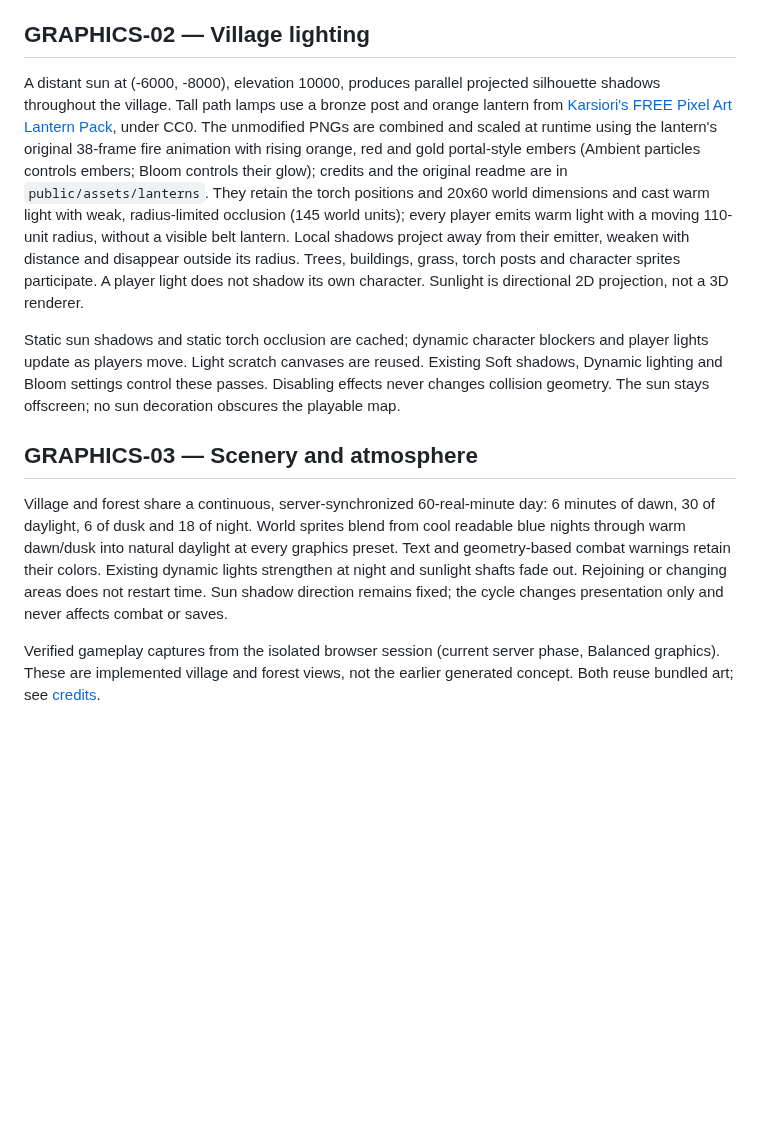
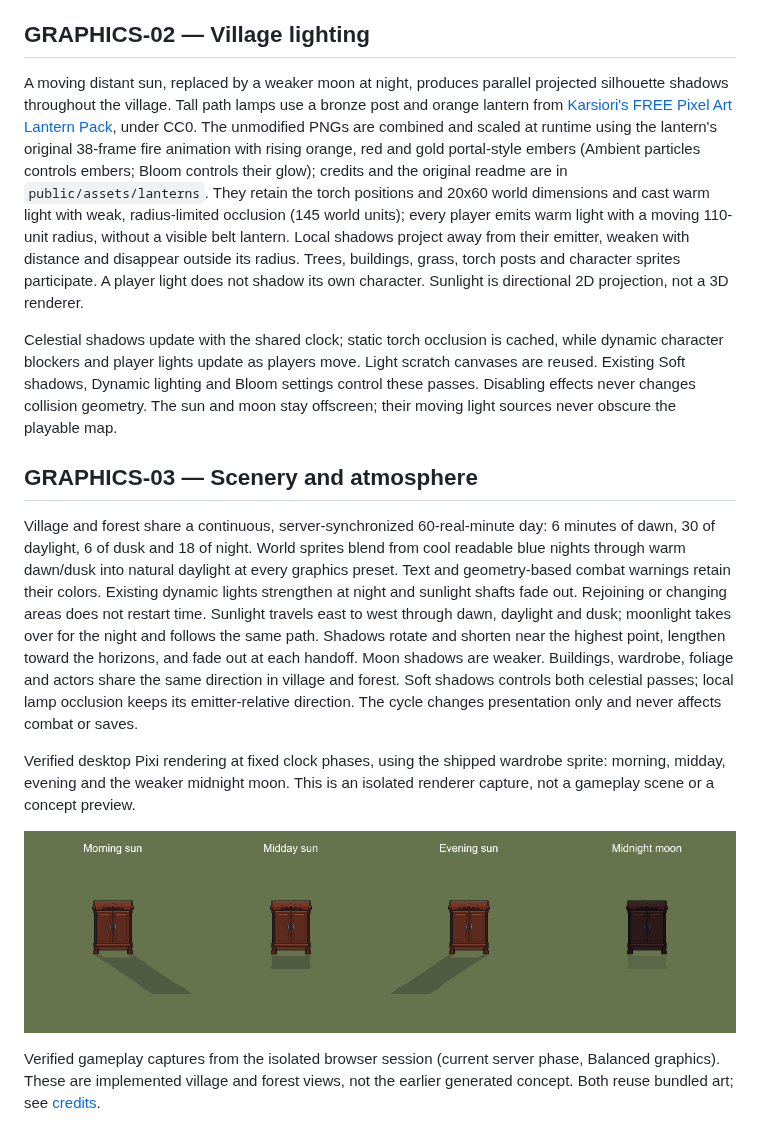
Before and after one commit to cTux/emberfall, a Markdown page: docs/specs/graphics.md, the part around the change. Drawn GitHub-style; pictures changed too: docs/images/celestial-shadows.png (added); blank space fills up the shorter version.

```diff
--- a/docs/specs/graphics.md
+++ b/docs/specs/graphics.md
@@ -28,9 +28,9 @@ High defaults to 150% supersampling and display-refresh frame pacing. Low uses n
 
 ## GRAPHICS-02 — Village lighting
 
-A distant sun at (-6000, -8000), elevation 10000, produces parallel projected silhouette shadows throughout the village. Tall path lamps use a bronze post and orange lantern from [Karsiori's FREE Pixel Art Lantern Pack](https://karsiori.itch.io/free-pixel-art-lantern-pack), under CC0. The unmodified PNGs are combined and scaled at runtime using the lantern's original 38-frame fire animation with rising orange, red and gold portal-style embers (Ambient particles controls embers; Bloom controls their glow); credits and the original readme are in `public/assets/lanterns`. They retain the torch positions and 20x60 world dimensions and cast warm light with weak, radius-limited occlusion (145 world units); every player emits warm light with a moving 110-unit radius, without a visible belt lantern. Local shadows project away from their emitter, weaken with distance and disappear outside its radius. Trees, buildings, grass, torch posts and character sprites participate. A player light does not shadow its own character. Sunlight is directional 2D projection, not a 3D renderer.
+A moving distant sun, replaced by a weaker moon at night, produces parallel projected silhouette shadows throughout the village. Tall path lamps use a bronze post and orange lantern from [Karsiori's FREE Pixel Art Lantern Pack](https://karsiori.itch.io/free-pixel-art-lantern-pack), under CC0. The unmodified PNGs are combined and scaled at runtime using the lantern's original 38-frame fire animation with rising orange, red and gold portal-style embers (Ambient particles controls embers; Bloom controls their glow); credits and the original readme are in `public/assets/lanterns`. They retain the torch positions and 20x60 world dimensions and cast warm light with weak, radius-limited occlusion (145 world units); every player emits warm light with a moving 110-unit radius, without a visible belt lantern. Local shadows project away from their emitter, weaken with distance and disappear outside its radius. Trees, buildings, grass, torch posts and character sprites participate. A player light does not shadow its own character. Sunlight is directional 2D projection, not a 3D renderer.
 
-Static sun shadows and static torch occlusion are cached; dynamic character blockers and player lights update as players move. Light scratch canvases are reused. Existing Soft shadows, Dynamic lighting and Bloom settings control these passes. Disabling effects never changes collision geometry. The sun stays offscreen; no sun decoration obscures the playable map.
+Celestial shadows update with the shared clock; static torch occlusion is cached, while dynamic character blockers and player lights update as players move. Light scratch canvases are reused. Existing Soft shadows, Dynamic lighting and Bloom settings control these passes. Disabling effects never changes collision geometry. The sun and moon stay offscreen; their moving light sources never obscure the playable map.
 
 ## GRAPHICS-03 — Scenery and atmosphere
 
@@ -39,8 +39,19 @@ Village and forest share a continuous, server-synchronized 60-real-minute day:
 blend from cool readable blue nights through warm dawn/dusk into natural daylight
 at every graphics preset. Text and geometry-based combat warnings retain their
 colors. Existing dynamic lights strengthen at night and sunlight shafts fade out.
-Rejoining or changing areas does not restart time. Sun shadow direction remains
-fixed; the cycle changes presentation only and never affects combat or saves.
+Rejoining or changing areas does not restart time. Sunlight travels east to west through dawn, daylight and dusk; moonlight takes
+over for the night and follows the same path. Shadows rotate and shorten near
+the highest point, lengthen toward the horizons, and fade out at each handoff.
+Moon shadows are weaker. Buildings, wardrobe, foliage and actors share the same
+direction in village and forest. Soft shadows controls both celestial passes;
+local lamp occlusion keeps its emitter-relative direction. The cycle changes
+presentation only and never affects combat or saves.
+
+Verified desktop Pixi rendering at fixed clock phases, using the shipped wardrobe
+sprite: morning, midday, evening and the weaker midnight moon. This is an isolated
+renderer capture, not a gameplay scene or a concept preview.
+
+![Wardrobe shadows follow the sun and moon](../images/celestial-shadows.png)
 
 Verified gameplay captures from the isolated browser session (current server
 phase, Balanced graphics). These are implemented village and forest views,
```
Also changed, not shown: docs/README.md (+2 -1 lines), docs/design/presentation.md (+9 -4 lines), 10 other files.
